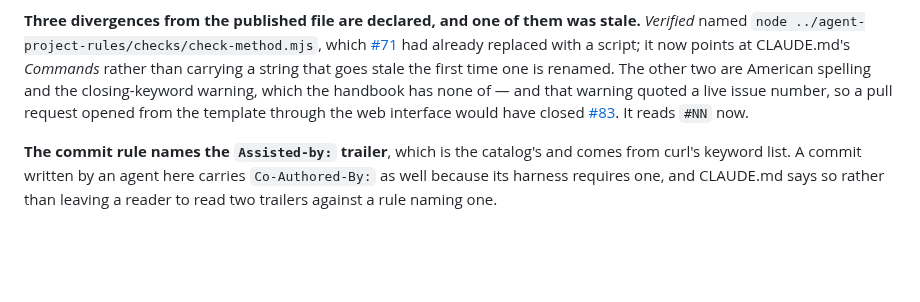
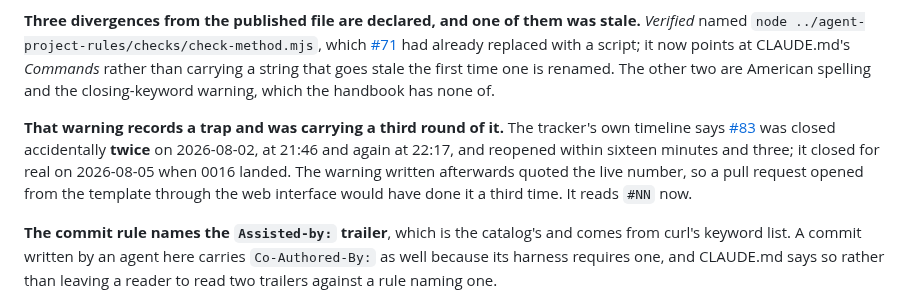
Before and after one commit to nanatsusaya/dot-panic, a Markdown page: docs/STATUS.md, the part around the change. GitHub-like rendering; blank space fills up the shorter version.

Commit message:
docs(status): the closing-keyword trap fired twice, and the record says so
The template's warning was written after a real incident and quoted the
live issue number. The tracker's timeline says #83 was closed accidentally
on 2026-08-02 at 21:46 and again at 22:17, reopened within sixteen minutes
and three, and closed for real on 2026-08-05 when 0016 landed.

STATUS said a pull request opened from the template would have closed it.
That was a hypothetical where the history is checkable, and the history is
the stronger claim.

Assisted-by: Claude Opus 5
Co-Authored-By: Claude Opus 5 <noreply@anthropic.com>

```diff
--- a/docs/STATUS.md
+++ b/docs/STATUS.md
@@ -450,9 +450,16 @@ which [#71](https://github.com/nanatsusaya/dot-panic/issues/71) had already
 replaced with a script; it now points at CLAUDE.md's *Commands* rather than
 carrying a string that goes stale the first time one is renamed. The other two
 are American spelling and the closing-keyword warning, which the handbook has
-none of — and that warning quoted a live issue number, so a pull request opened
-from the template through the web interface would have closed
-[#83](https://github.com/nanatsusaya/dot-panic/issues/83). It reads `#NN` now.
+none of.
+
+**That warning records a trap and was carrying a third round of it.** The
+tracker's own timeline says
+[#83](https://github.com/nanatsusaya/dot-panic/issues/83) was closed
+accidentally **twice** on 2026-08-02, at 21:46 and again at 22:17, and reopened
+within sixteen minutes and three; it closed for real on 2026-08-05 when 0016
+landed. The warning written afterwards quoted the live number, so a pull request
+opened from the template through the web interface would have done it a third
+time. It reads `#NN` now.
 
 **The commit rule names the `Assisted-by:` trailer**, which is the catalog's and
 comes from curl's keyword list. A commit written by an agent here carries
```
